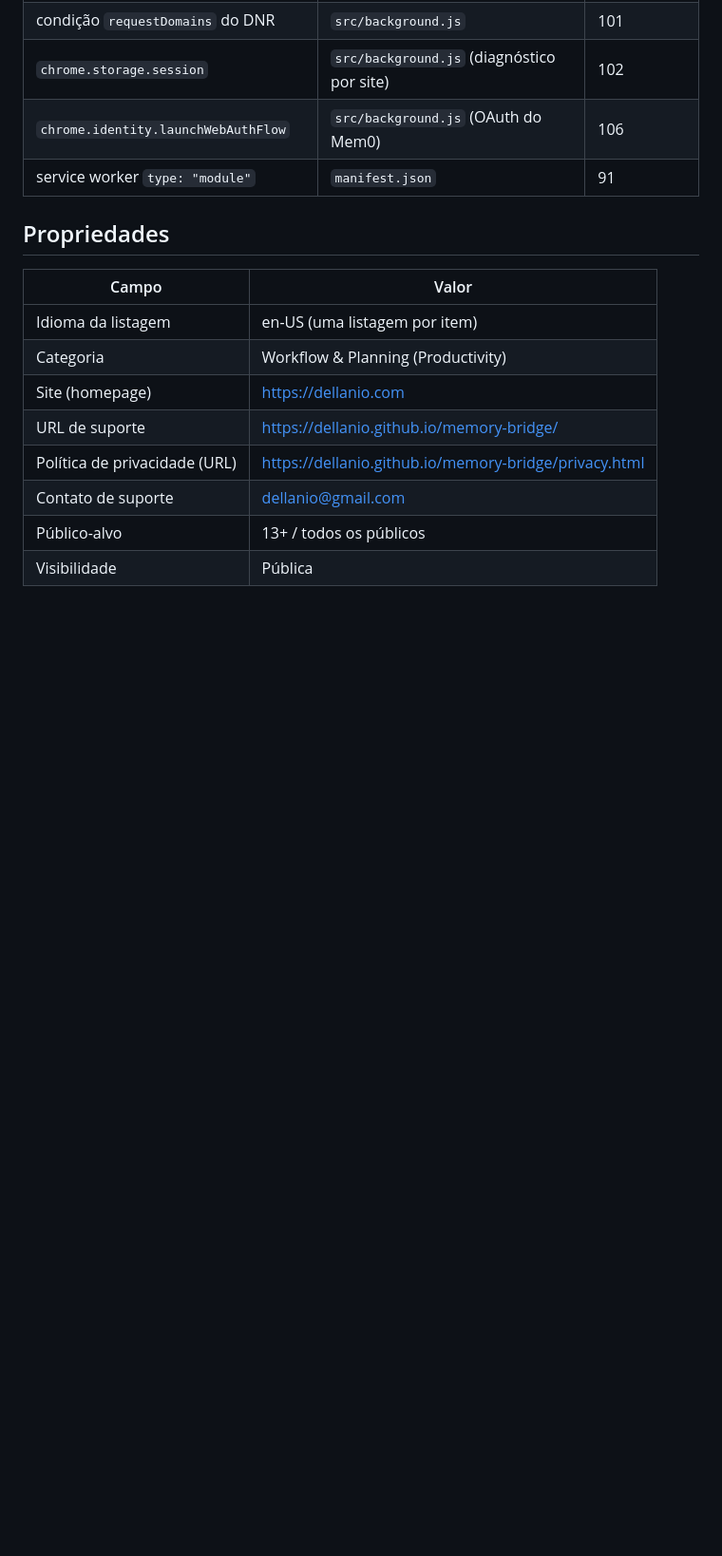
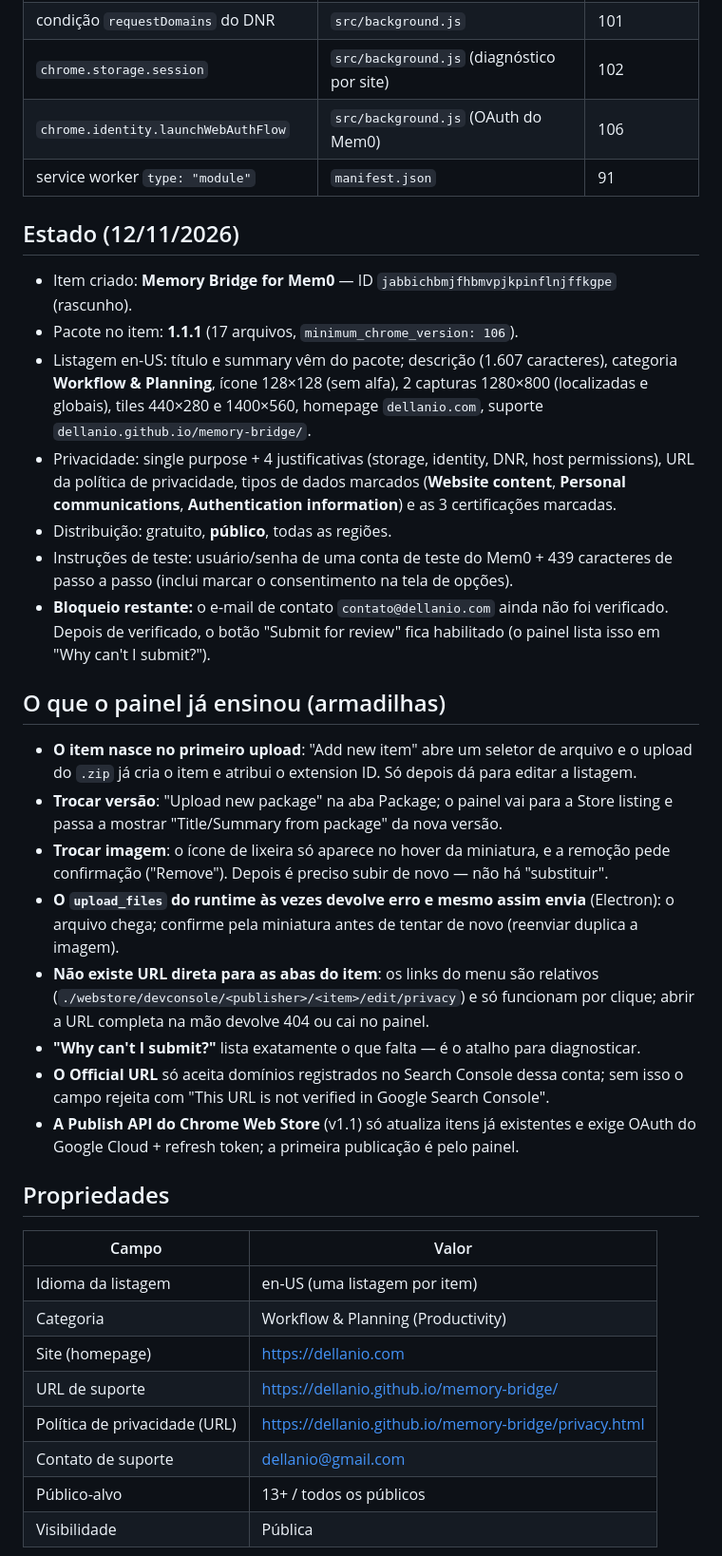
Before and after one commit to dellanio/memory-bridge, a Markdown page: store/CHROME-STORE.md, the part around one of its changes. Shown at 95% size. GitHub-like rendering; blank space fills up the shorter version.

Commit message:
chrome: estado do item na Chrome Web Store (1.1.1) e o que o painel exige

```diff
--- a/store/CHROME-STORE.md
+++ b/store/CHROME-STORE.md
@@ -22,6 +25,43 @@ Roteiro campo a campo para o Painel de controle do desenvolvedor da Chrome Web S
 | `chrome.storage.session` | `src/background.js` (diagnóstico por site) | 102 |
 | `chrome.identity.launchWebAuthFlow` | `src/background.js` (OAuth do Mem0) | 106 |
 | service worker `type: "module"` | `manifest.json` | 91 |
+
+## Estado (12/11/2026)
+
+- Item criado: **Memory Bridge for Mem0** — ID `jabbichbmjfhbmvpjkpinflnjffkgpe` (rascunho).
+- Pacote no item: **1.1.1** (17 arquivos, `minimum_chrome_version: 106`).
+- Listagem en-US: título e summary vêm do pacote; descrição (1.607 caracteres), categoria
+  **Workflow & Planning**, ícone 128×128 (sem alfa), 2 capturas 1280×800 (localizadas e
+  globais), tiles 440×280 e 1400×560, homepage `dellanio.com`, suporte
+  `dellanio.github.io/memory-bridge/`.
+- Privacidade: single purpose + 4 justificativas (storage, identity, DNR, host permissions),
+  URL da política de privacidade, tipos de dados marcados (**Website content**, **Personal
+  communications**, **Authentication information**) e as 3 certificações marcadas.
+- Distribuição: gratuito, **público**, todas as regiões.
+- Instruções de teste: usuário/senha de uma conta de teste do Mem0 + 439 caracteres de passo
+  a passo (inclui marcar o consentimento na tela de opções).
+- **Bloqueio restante:** o e-mail de contato `contato@dellanio.com` ainda não foi verificado.
+  Depois de verificado, o botão "Submit for review" fica habilitado (o painel lista isso em
+  "Why can't I submit?").
+
+## O que o painel já ensinou (armadilhas)
+
+- **O item nasce no primeiro upload**: "Add new item" abre um seletor de arquivo e o upload do
+  `.zip` já cria o item e atribui o extension ID. Só depois dá para editar a listagem.
+- **Trocar versão**: "Upload new package" na aba Package; o painel vai para a Store listing
+  e passa a mostrar "Title/Summary from package" da nova versão.
+- **Trocar imagem**: o ícone de lixeira só aparece no hover da miniatura, e a remoção pede
+  confirmação ("Remove"). Depois é preciso subir de novo — não há "substituir".
+- **O `upload_files` do runtime às vezes devolve erro e mesmo assim envia** (Electron): o
+  arquivo chega; confirme pela miniatura antes de tentar de novo (reenviar duplica a imagem).
+- **Não existe URL direta para as abas do item**: os links do menu são relativos
+  (`./webstore/devconsole/<publisher>/<item>/edit/privacy`) e só funcionam por clique; abrir a
+  URL completa na mão devolve 404 ou cai no painel.
+- **"Why can't I submit?"** lista exatamente o que falta — é o atalho para diagnosticar.
+- **O Official URL** só aceita domínios registrados no Search Console dessa conta; sem isso
+  o campo rejeita com "This URL is not verified in Google Search Console".
+- **A Publish API do Chrome Web Store** (v1.1) só atualiza itens já existentes e exige OAuth
+  do Google Cloud + refresh token; a primeira publicação é pelo painel.
 
 ## Propriedades
 
```
Also changed, not shown: other parts of store/CHROME-STORE.md (+3 -0 lines).
